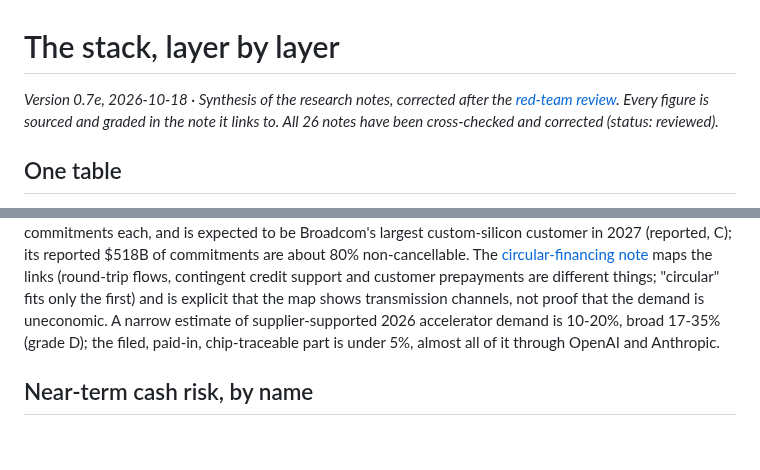
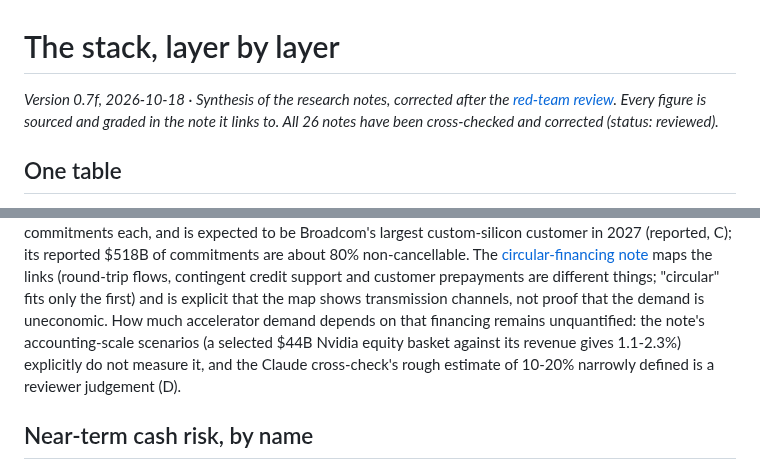
Before and after one commit to marcinbogdanski/bubble-not-bubble, a Markdown page: report/stack.md, 2 parts joined by grey strips. GitHub-like rendering; blank space fills up the shorter version.

```diff
--- a/report/stack.md
+++ b/report/stack.md
@@ -1,6 +1,6 @@
 # The stack, layer by layer
 
-*Version 0.7e, 2026-10-18 · Synthesis of the research notes, corrected after
+*Version 0.7f, 2026-10-18 · Synthesis of the research notes, corrected after
 the [red-team review](/reviews/2026-10-17-codex-redteam-report). Every
 figure is sourced and graded in the note it links to. All 26 notes have
 been cross-checked and corrected (status: reviewed).*
@@ -55,9 +55,11 @@ customer in 2027 (reported, C); its reported $518B of commitments are about
 links (round-trip flows, contingent credit support and customer prepayments
 are different things; "circular" fits only the first) and is explicit that
 the map shows transmission channels, not proof that the demand is
-uneconomic. A narrow estimate of supplier-supported 2026 accelerator demand
-is 10-20%, broad 17-35% (grade D); the filed, paid-in, chip-traceable part
-is under 5%, almost all of it through OpenAI and Anthropic.
+uneconomic. How much accelerator demand depends on that financing remains unquantified:
+the note's accounting-scale scenarios (a selected $44B Nvidia equity basket
+against its revenue gives 1.1-2.3%) explicitly do not measure it, and the
+Claude cross-check's rough estimate of 10-20% narrowly defined is a
+reviewer judgement (D).
 
 ## Near-term cash risk, by name
 
```
Also changed, not shown: forecasts/register.md (+5 -3 lines), report/index.md (+10 -9 lines).
